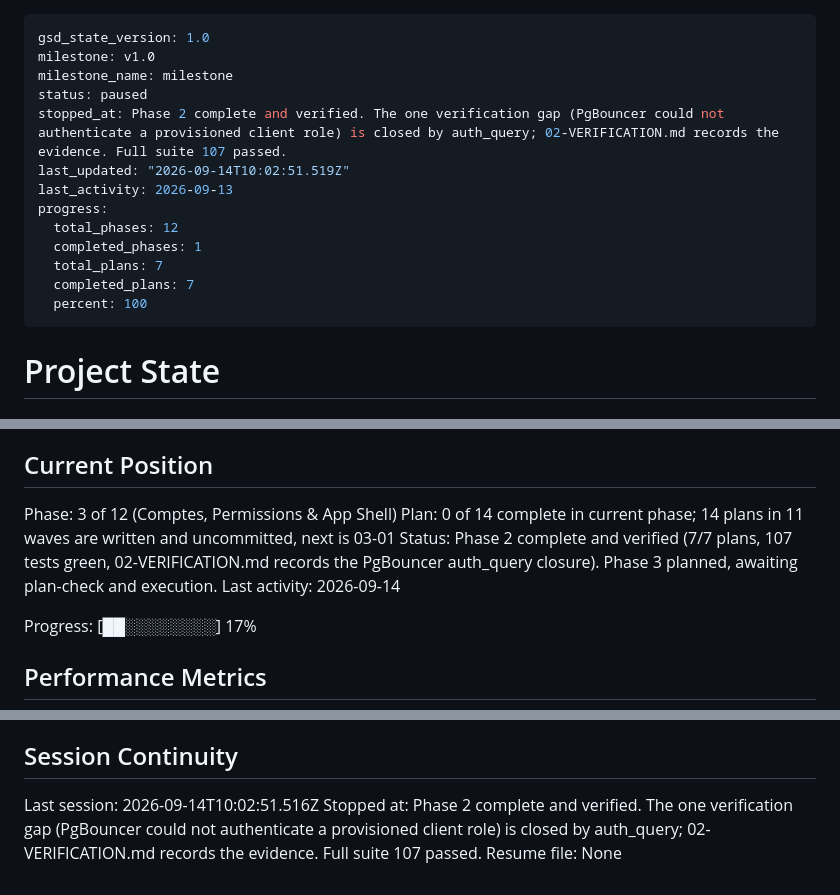
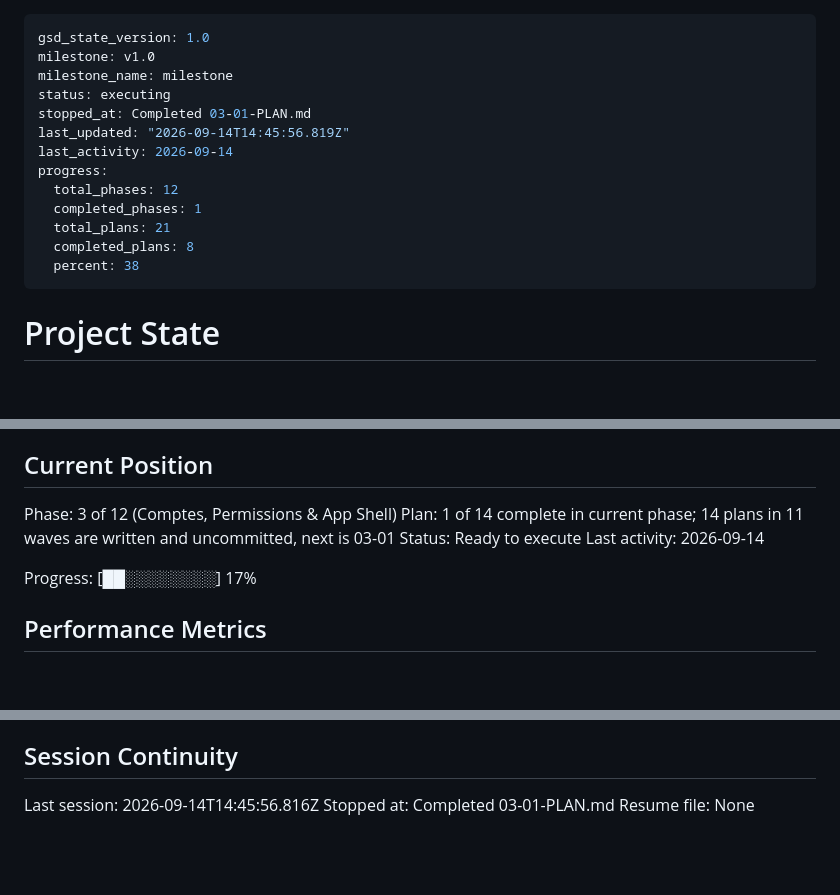
Before and after one commit to ahlyel-amine/optician-crm, a Markdown page: .planning/STATE.md, 3 parts joined by grey strips. Rendered like a GitHub page; blank space fills up the shorter version.

Commit message:
docs(03-01): complete the comptes socle plan
PERM-02 is deliberately NOT ticked in REQUIREMENTS.md. This plan delivers the account model and the operator boundary, but PERM-02 is also claimed by 03-02, 03-09 and 03-14, and two of its three named tests - an owner creating a gérant in their own client, and a deactivated account refused on the next request - do not exist yet. Ticking it now would tell the verifier the requirement is met when a third of it is.

```diff
--- a/.planning/STATE.md
+++ b/.planning/STATE.md
@@ -2,16 +2,16 @@
 gsd_state_version: 1.0
 milestone: v1.0
 milestone_name: milestone
-status: paused
-stopped_at: Phase 2 complete and verified. The one verification gap (PgBouncer could not authenticate a provisioned client role) is closed by auth_query; 02-VERIFICATION.md records the evidence. Full suite 107 passed.
-last_updated: "2026-09-14T10:02:51.519Z"
-last_activity: 2026-09-13
+status: executing
+stopped_at: Completed 03-01-PLAN.md
+last_updated: "2026-09-14T14:45:56.819Z"
+last_activity: 2026-09-14
 progress:
   total_phases: 12
   completed_phases: 1
-  total_plans: 7
-  completed_plans: 7
-  percent: 100
+  total_plans: 21
+  completed_plans: 8
+  percent: 38
 ---
 
 # Project State
@@ -26,8 +26,8 @@ See: .planning/PROJECT.md (updated 2026-09-09)
 ## Current Position
 
 Phase: 3 of 12 (Comptes, Permissions & App Shell)
-Plan: 0 of 14 complete in current phase; 14 plans in 11 waves are written and uncommitted, next is 03-01
-Status: Phase 2 complete and verified (7/7 plans, 107 tests green, 02-VERIFICATION.md records the PgBouncer auth_query closure). Phase 3 planned, awaiting plan-check and execution.
+Plan: 1 of 14 complete in current phase; 14 plans in 11 waves are written and uncommitted, next is 03-01
+Status: Ready to execute
 Last activity: 2026-09-14
 
 Progress: [██░░░░░░░░] 17%
@@ -94,6 +98,6 @@ None yet.
 
 ## Session Continuity
 
-Last session: 2026-09-14T10:02:51.516Z
-Stopped at: Phase 2 complete and verified. The one verification gap (PgBouncer could not authenticate a provisioned client role) is closed by auth_query; 02-VERIFICATION.md records the evidence. Full suite 107 passed.
+Last session: 2026-09-14T14:45:56.816Z
+Stopped at: Completed 03-01-PLAN.md
 Resume file: None
```
Also changed, not shown: other parts of .planning/STATE.md (+4 -0 lines), .planning/ROADMAP.md (+2 -2 lines), 1 other file.
